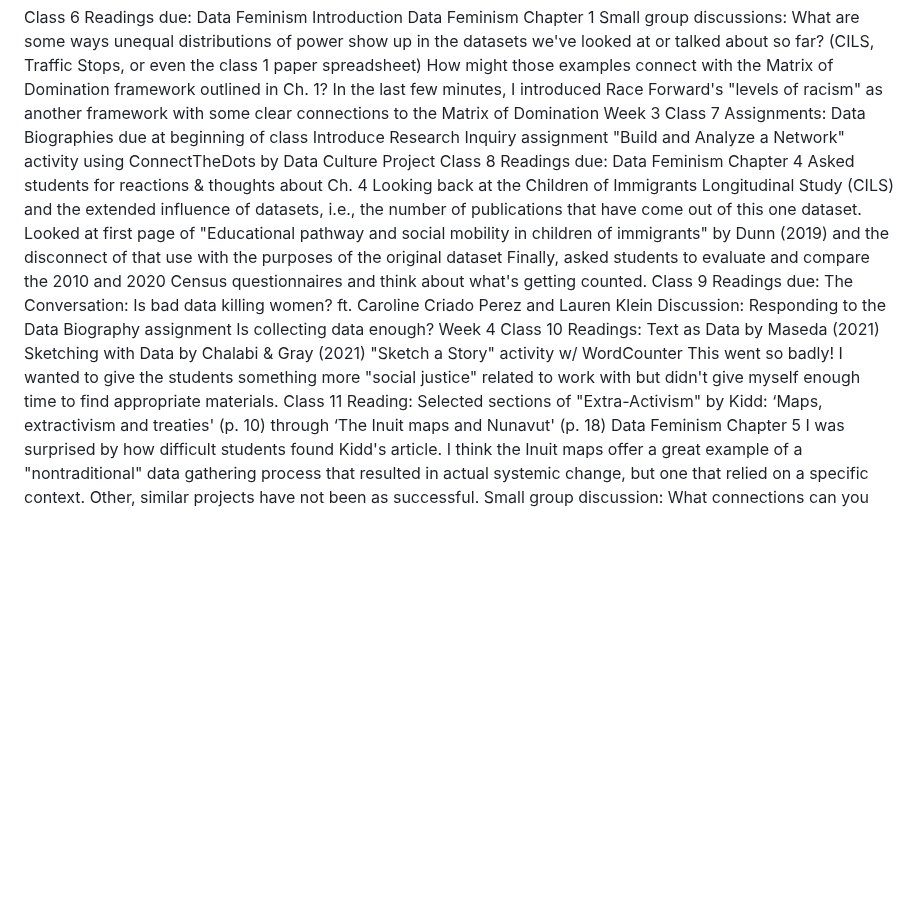
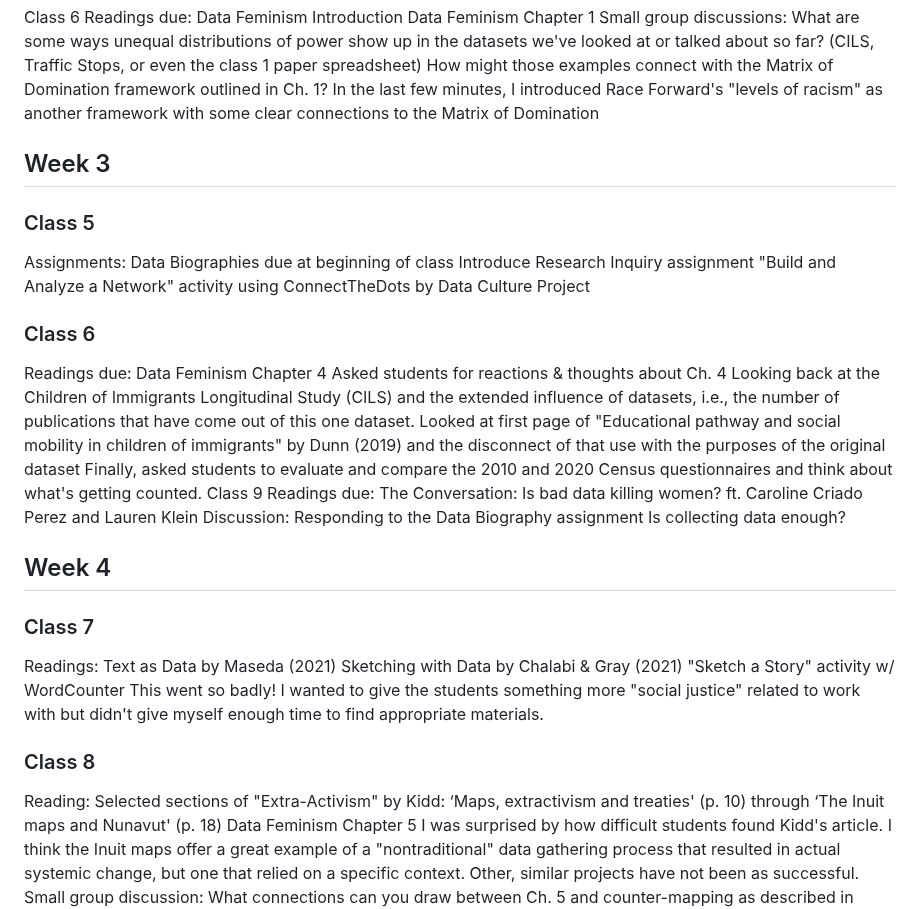
Before and after one commit to helloitsclayton/data-literacy, a Markdown page: Instructor/Lesson Plan.md, the part around one of its changes. Drawn GitHub-style; blank space fills up the shorter version.

```diff
--- a/Instructor/Lesson Plan.md
+++ b/Instructor/Lesson Plan.md
@@ -63,13 +66,18 @@ Small group discussions:
 What are some ways unequal distributions of power show up in the datasets we've looked at or talked about so far? (CILS, Traffic Stops, or even the class 1 paper spreadsheet)
 How might those examples connect with the Matrix of Domination framework outlined in Ch. 1?
 In the last few minutes, I introduced Race Forward's "levels of racism" as another framework with some clear connections to the Matrix of Domination
-Week 3
-Class 7
+
+## Week 3
+
+### Class 5
+
 Assignments:
 Data Biographies due at beginning of class
 Introduce Research Inquiry assignment
 "Build and Analyze a Network" activity using ConnectTheDots by Data Culture Project
-Class 8
+
+### Class 6
+
 Readings due:
 Data Feminism Chapter 4
 Asked students for reactions & thoughts about Ch. 4
@@ -82,14 +90,19 @@ The Conversation: Is bad data killing women? ft. Caroline Criado Perez and Laure
 Discussion:
 Responding to the Data Biography assignment
 Is collecting data enough?
-Week 4
-Class 10
+
+## Week 4
+
+### Class 7
+
 Readings:
 Text as Data by Maseda (2021)
 Sketching with Data by Chalabi & Gray (2021)
 "Sketch a Story" activity w/ WordCounter
 This went so badly! I wanted to give the students something more "social justice" related to work with but didn't give myself enough time to find appropriate materials.
-Class 11
+
+### Class 8
+
 Reading:
 Selected sections of "Extra-Activism" by Kidd: ‘Maps, extractivism and treaties' (p. 10) through ‘The Inuit maps and Nunavut' (p. 18)
 Data Feminism Chapter 5
```
Also changed, not shown: other parts of Instructor/Lesson Plan.md (+57 -36 lines).
